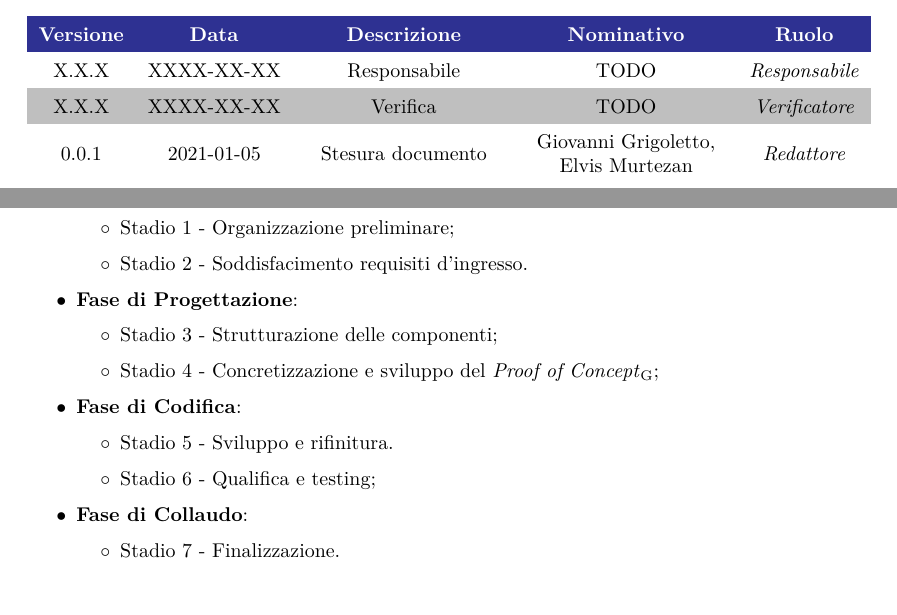
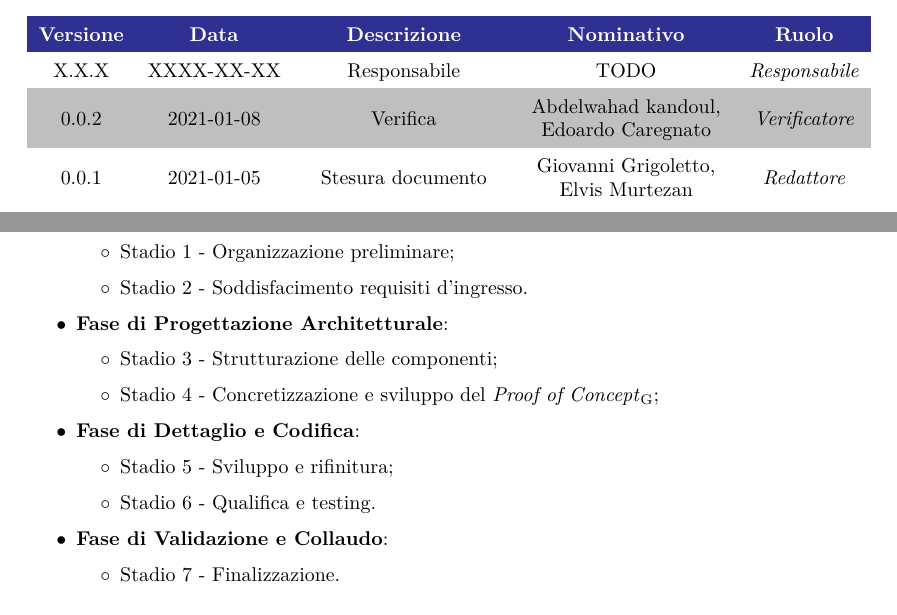
Before and after one commit to Sweleven/Documents, a LaTeX document (DocumentiEsterni/PianoDiProgetto/main.tex, which reads DocumentiEsterni/PianoDiProgetto/src/Comandi.tex, DocumentiEsterni/PianoDiProgetto/src/Pianificazione/src/Strutturazione.tex, DocumentiEsterni/PianoDiProgetto/src/RegistroModifiche.tex): two parts of pages 2 and 15 of 38, joined at a grey line, cut so that both start at the same text. Compiled offline with pdfLaTeX.

Commit message:
aggiunto verificatore e poche modifiche nel documento

```diff
--- a/DocumentiEsterni/PianoDiProgetto/src/Comandi.tex
+++ b/DocumentiEsterni/PianoDiProgetto/src/Comandi.tex
@@ -2,7 +2,7 @@
 
 \newcommand{\Approvatore}{TODO}
 \newcommand{\Redattori}{Elvis Murtezan \newline Giovanni Grigoletto}
-\newcommand{\Verificatori}{TODO}
+\newcommand{\Verificatori}{Abdelwahad Kandoul \newline Edoardo Caregnato}
 \newcommand{\Responsabile}{}
 
 \newcommand{\pathimg}{../../Shared/logo.png}
--- a/DocumentiEsterni/PianoDiProgetto/src/Pianificazione/src/Strutturazione.tex
+++ b/DocumentiEsterni/PianoDiProgetto/src/Pianificazione/src/Strutturazione.tex
@@ -8,19 +8,19 @@ Qui sotto viene esposto sinteticamente lo schema generale, dove ogni stadio è c
         \item Stadio 2 - Soddisfacimento requisiti d'ingresso.
     \end{itemize}
 
-    \item \textbf{Fase di Progettazione}:
+    \item \textbf{Fase di Progettazione Architetturale}:
     \begin{itemize}
         \item Stadio 3 - Strutturazione delle componenti;
         \item Stadio 4 - Concretizzazione e sviluppo del \glo{Proof of Concept};
     \end{itemize}
 
-    \item \textbf{Fase di Codifica}:
+    \item \textbf{Fase di Dettaglio e Codifica}:
     \begin{itemize}
-        \item Stadio 5 - Sviluppo e rifinitura.
-        \item Stadio 6 - Qualifica e testing;
+        \item Stadio 5 - Sviluppo e rifinitura;
+        \item Stadio 6 - Qualifica e testing.
     \end{itemize}
 
-    \item \textbf{Fase di Collaudo}:
+    \item \textbf{Fase di Validazione e Collaudo}:
     \begin{itemize}
         \item Stadio 7 - Finalizzazione.
     \end{itemize}
--- a/DocumentiEsterni/PianoDiProgetto/src/RegistroModifiche.tex
+++ b/DocumentiEsterni/PianoDiProgetto/src/RegistroModifiche.tex
@@ -19,10 +19,10 @@
         TODO &
         \responsabile{} \\
 
-        X.X.X  &
-        XXXX-XX-XX &
+        0.0.2  &
+        2021-01-08 &
         Verifica &
-        TODO &
+        Abdelwahad kandoul, Edoardo Caregnato &
         \verificatore{} \\
 
         0.0.1  &
```
Also changed, not shown: DocumentiEsterni/PianoDiProgetto/src/Pianificazione/src/Stadio4.tex (+1 -1 lines), DocumentiEsterni/PianoDiProgetto/src/Pianificazione/src/Stadio6.tex (+1 -1 lines).
